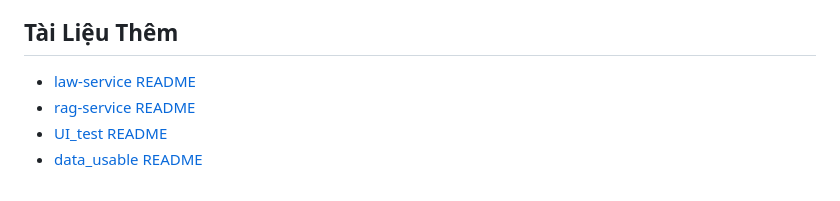
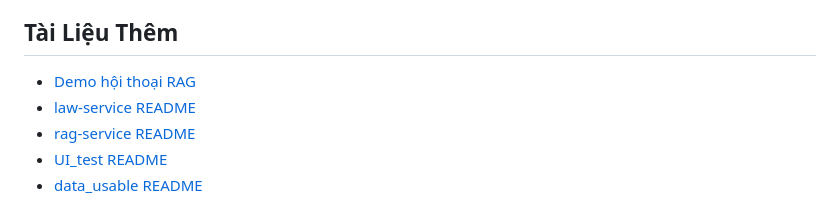
Before and after one commit to LeHoangAnh-self/Law-Assistant, a Markdown page: README.md, the part around the change. Drawn GitHub-style.

Commit message:
Update demo readme

```diff
--- a/README.md
+++ b/README.md
@@ -376,6 +376,7 @@ python -m rag_service.evaluation \
 
 ## Tài Liệu Thêm
 
+- [Demo hội thoại RAG](docs/rag-demo-conversations.md)
 - [law-service README](law-service/README.md)
 - [rag-service README](rag-service/README.md)
 - [UI_test README](UI_test/README.md)
```
Also changed, not shown: docs/rag-demo-conversations.md (added, +241 -0 lines).
